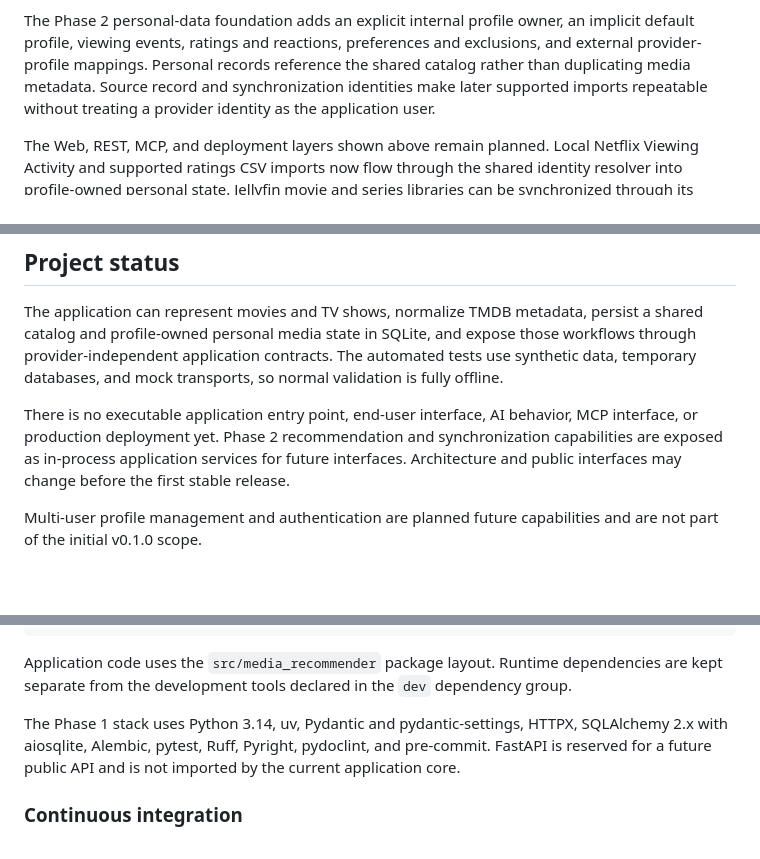
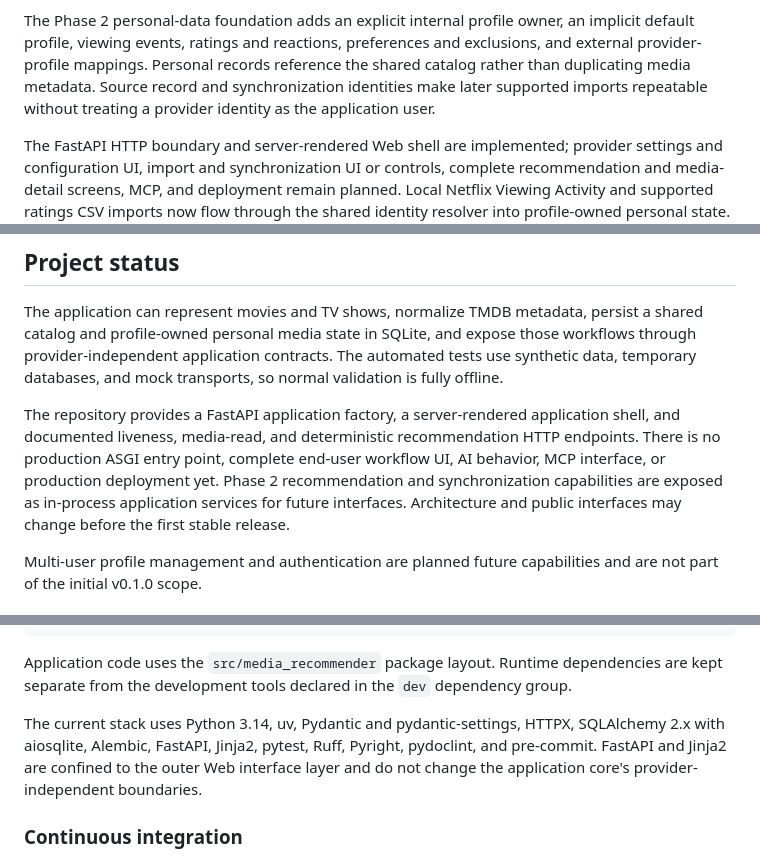
Before and after one commit to pokornyIt/media-recommender, a Markdown page: README.md, 3 parts joined by grey strips. GitHub-like rendering; blank space fills up the shorter version.

Commit message:
Update HTTP and Web project status documentation (#53)
* docs: update HTTP and Web status
* docs: clarify provider UI and catalog service usage

```diff
--- a/README.md
+++ b/README.md
@@ -81,8 +81,10 @@ events, ratings and reactions, preferences and exclusions, and external provider
 reference the shared catalog rather than duplicating media metadata. Source record and synchronization identities make
 later supported imports repeatable without treating a provider identity as the application user.
 
-The Web, REST, MCP, and deployment layers shown above remain planned. Local
-Netflix Viewing Activity and supported ratings CSV imports now flow through the shared identity resolver into
+The FastAPI HTTP boundary and server-rendered Web shell are implemented; provider settings and configuration UI,
+import and synchronization UI or controls, complete recommendation and media-detail screens, MCP, and deployment
+remain planned. Local Netflix Viewing Activity
+and supported ratings CSV imports now flow through the shared identity resolver into
 profile-owned personal state. Jellyfin movie and series libraries can be synchronized through its supported API,
 including distinct library presence and per-user watched state. Regional streaming availability can be refreshed from
 TMDB watch-provider data and is stored separately from both personal state and local-library presence. Typed hard
@@ -206,9 +212,10 @@ The application can represent movies and TV shows, normalize TMDB metadata, pers
 personal media state in SQLite, and expose those workflows through provider-independent application contracts. The
 automated tests use synthetic data, temporary databases, and mock transports, so normal validation is fully offline.
 
-There is no executable application entry point, end-user interface, AI behavior, MCP interface, or production
-deployment yet. Phase 2 recommendation and synchronization capabilities are exposed as in-process application
-services for future interfaces.
+The repository provides a FastAPI application factory, a server-rendered application shell, and documented liveness,
+media-read, and deterministic recommendation HTTP endpoints. There is no production ASGI entry point, complete
+end-user workflow UI, AI behavior, MCP interface, or production deployment yet. Phase 2 recommendation and
+synchronization capabilities are exposed as in-process application services for future interfaces.
 Architecture and public interfaces may change before the first stable release.
 
 Multi-user profile management and authentication are planned future capabilities and are not part
@@ -245,9 +252,9 @@ uv run pre-commit run --all-files
 Application code uses the `src/media_recommender` package layout. Runtime dependencies are kept separate from the
 development tools declared in the `dev` dependency group.
 
-The Phase 1 stack uses Python 3.14, uv, Pydantic and pydantic-settings, HTTPX, SQLAlchemy 2.x with aiosqlite, Alembic,
-pytest, Ruff, Pyright, pydoclint, and pre-commit. FastAPI is reserved for a future public API and is not imported by the
-current application core.
+The current stack uses Python 3.14, uv, Pydantic and pydantic-settings, HTTPX, SQLAlchemy 2.x with aiosqlite,
+Alembic, FastAPI, Jinja2, pytest, Ruff, Pyright, pydoclint, and pre-commit. FastAPI and Jinja2 are confined to the
+outer Web interface layer and do not change the application core's provider-independent boundaries.
 
 ### Continuous integration
 
```
Also changed, not shown: other parts of README.md (+7 -2 lines).
